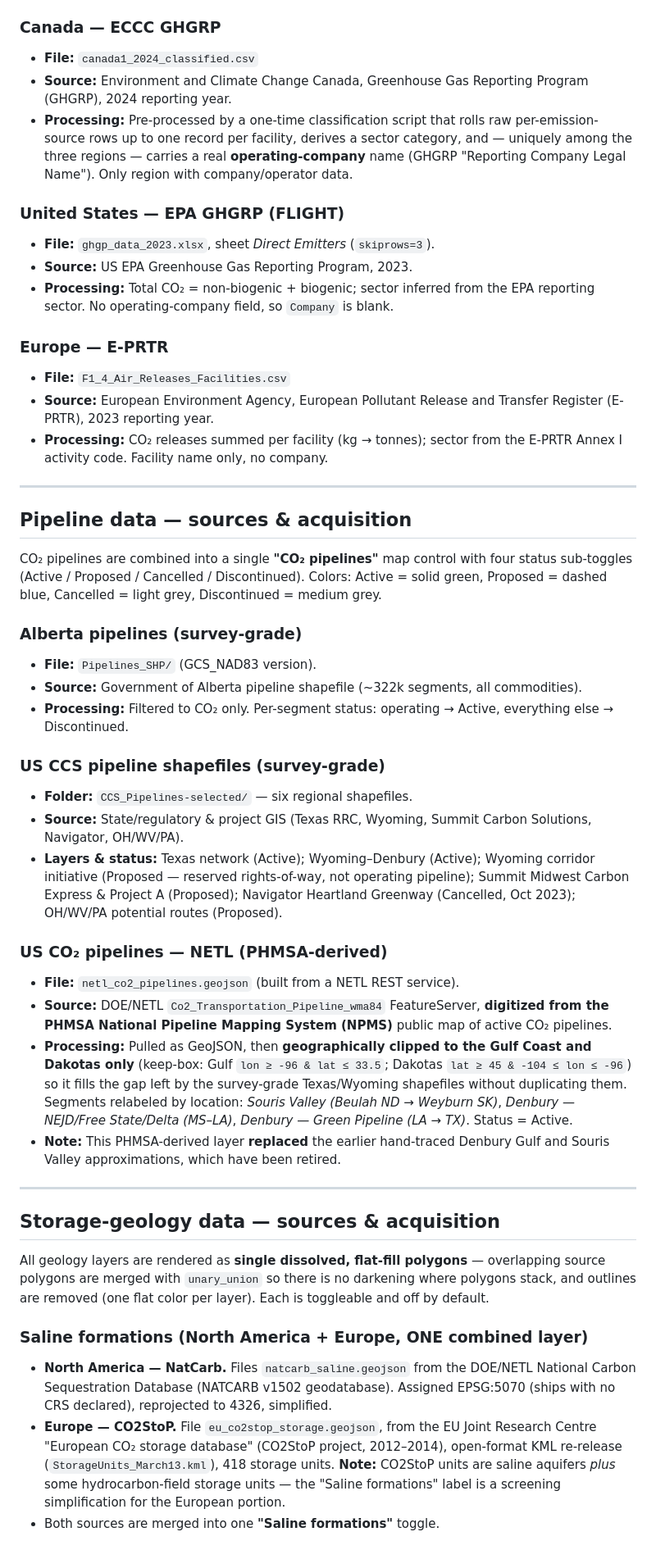
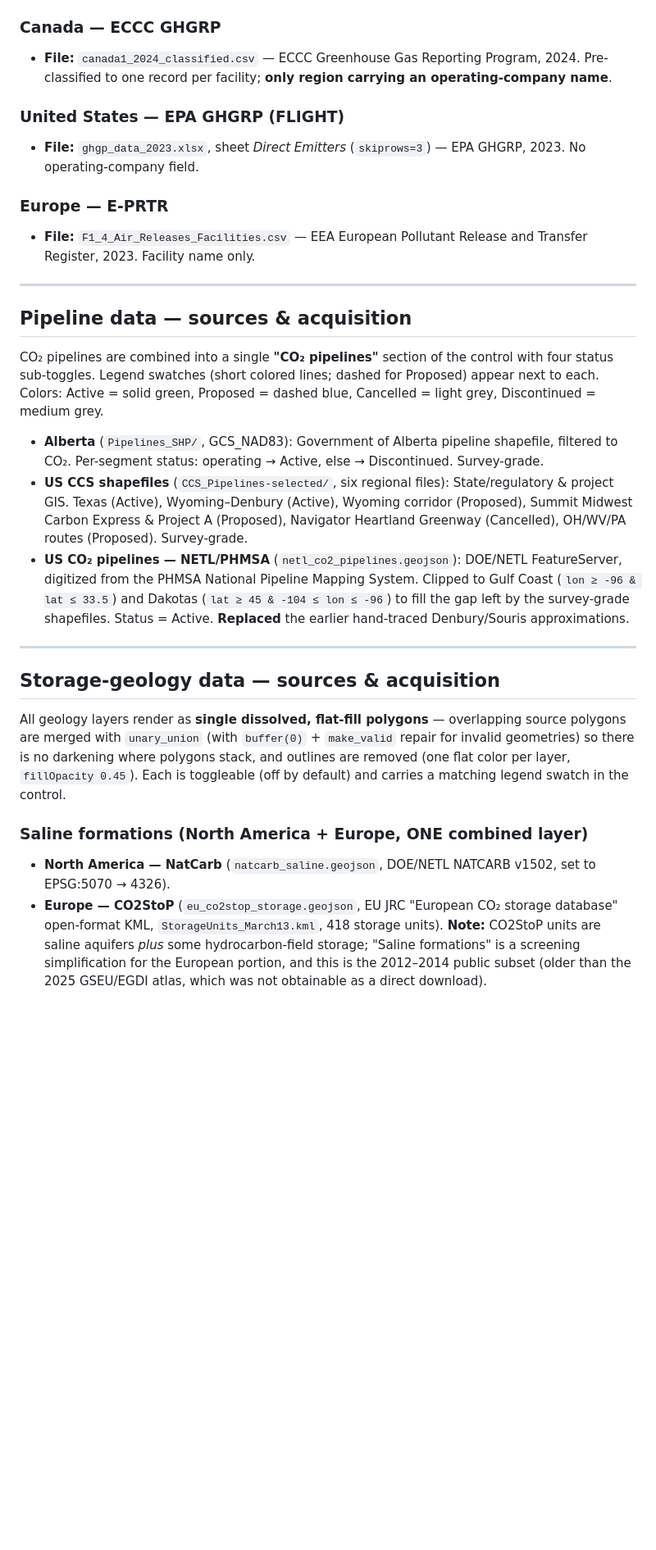
Before and after one commit to Backwater-Carbon-Solutions/emissions_mapping, a Markdown page: README.md, the part around one of its changes. Shown at 82% size. GitHub-like rendering; blank space fills up the shorter version.

```diff
--- a/README.md
+++ b/README.md
@@ -53,49 +42,30 @@ The facility layer merges three government emissions programs into one table (`f
 
 ### Canada — ECCC GHGRP
-- **File:** `canada1_2024_classified.csv`
-- **Source:** Environment and Climate Change Canada, Greenhouse Gas Reporting Program (GHGRP), 2024 reporting year.
-- **Processing:** Pre-processed by a one-time classification script that rolls raw per-emission-source rows up to one record per facility, derives a sector category, and — uniquely among the three regions — carries a real **operating-company** name (GHGRP "Reporting Company Legal Name"). Only region with company/operator data.
+- **File:** `canada1_2024_classified.csv` — ECCC Greenhouse Gas Reporting Program, 2024. Pre-classified to one record per facility; **only region carrying an operating-company name**.
 
 ### United States — EPA GHGRP (FLIGHT)
-- **File:** `ghgp_data_2023.xlsx`, sheet *Direct Emitters* (`skiprows=3`).
-- **Source:** US EPA Greenhouse Gas Reporting Program, 2023.
-- **Processing:** Total CO₂ = non-biogenic + biogenic; sector inferred from the EPA reporting sector. No operating-company field, so `Company` is blank.
+- **File:** `ghgp_data_2023.xlsx`, sheet *Direct Emitters* (`skiprows=3`) — EPA GHGRP, 2023. No operating-company field.
 
 ### Europe — E-PRTR
-- **File:** `F1_4_Air_Releases_Facilities.csv`
-- **Source:** European Environment Agency, European Pollutant Release and Transfer Register (E-PRTR), 2023 reporting year.
-- **Processing:** CO₂ releases summed per facility (kg → tonnes); sector from the E-PRTR Annex I activity code. Facility name only, no company.
+- **File:** `F1_4_Air_Releases_Facilities.csv` — EEA European Pollutant Release and Transfer Register, 2023. Facility name only.
 
 ---
 
 ## Pipeline data — sources & acquisition
 
-CO₂ pipelines are combined into a single **"CO₂ pipelines"** map control with four status sub-toggles (Active / Proposed / Cancelled / Discontinued). Colors: Active = solid green, Proposed = dashed blue, Cancelled = light grey, Discontinued = medium grey.
+CO₂ pipelines are combined into a single **"CO₂ pipelines"** section of the control with four status sub-toggles. Legend swatches (short colored lines; dashed for Proposed) appear next to each. Colors: Active = solid green, Proposed = dashed blue, Cancelled = light grey, Discontinued = medium grey.
 
-### Alberta pipelines (survey-grade)
-- **File:** `Pipelines_SHP/` (GCS_NAD83 version).
-- **Source:** Government of Alberta pipeline shapefile (~322k segments, all commodities).
-- **Processing:** Filtered to CO₂ only. Per-segment status: operating → Active, everything else → Discontinued.
-
-### US CCS pipeline shapefiles (survey-grade)
-- **Folder:** `CCS_Pipelines-selected/` — six regional shapefiles.
-- **Source:** State/regulatory & project GIS (Texas RRC, Wyoming, Summit Carbon Solutions, Navigator, OH/WV/PA).
-- **Layers & status:** Texas network (Active); Wyoming–Denbury (Active); Wyoming corridor initiative (Proposed — reserved rights-of-way, not operating pipeline); Summit Midwest Carbon Express & Project A (Proposed); Navigator Heartland Greenway (Cancelled, Oct 2023); OH/WV/PA potential routes (Proposed).
-
-### US CO₂ pipelines — NETL (PHMSA-derived)
-- **File:** `netl_co2_pipelines.geojson` (built from a NETL REST service).
-- **Source:** DOE/NETL `Co2_Transportation_Pipeline_wma84` FeatureServer, **digitized from the PHMSA National Pipeline Mapping System (NPMS)** public map of active CO₂ pipelines.
-- **Processing:** Pulled as GeoJSON, then **geographically clipped to the Gulf Coast and Dakotas only** (keep-box: Gulf `lon ≥ -96 & lat ≤ 33.5`; Dakotas `lat ≥ 45 & -104 ≤ lon ≤ -96`) so it fills the gap left by the survey-grade Texas/Wyoming shapefiles without duplicating them. Segments relabeled by location: *Souris Valley (Beulah ND → Weyburn SK)*, *Denbury — NEJD/Free State/Delta (MS–LA)*, *Denbury — Green Pipeline (LA → TX)*. Status = Active.
-- **Note:** This PHMSA-derived layer **replaced** the earlier hand-traced Denbury Gulf and Souris Valley approximations, which have been retired.
+- **Alberta** (`Pipelines_SHP/`, GCS_NAD83): Government of Alberta pipeline shapefile, filtered to CO₂. Per-segment status: operating → Active, else → Discontinued. Survey-grade.
+- **US CCS shapefiles** (`CCS_Pipelines-selected/`, six regional files): State/regulatory & project GIS. Texas (Active), Wyoming–Denbury (Active), Wyoming corridor (Proposed), Summit Midwest Carbon Express & Project A (Proposed), Navigator Heartland Greenway (Cancelled), OH/WV/PA routes (Proposed). Survey-grade.
+- **US CO₂ pipelines — NETL/PHMSA** (`netl_co2_pipelines.geojson`): DOE/NETL FeatureServer, digitized from the PHMSA National Pipeline Mapping System. Clipped to Gulf Coast (`lon ≥ -96 & lat ≤ 33.5`) and Dakotas (`lat ≥ 45 & -104 ≤ lon ≤ -96`) to fill the gap left by the survey-grade shapefiles. Status = Active. **Replaced** the earlier hand-traced Denbury/Souris approximations.
 
 ---
 
 ## Storage-geology data — sources & acquisition
 
-All geology layers are rendered as **single dissolved, flat-fill polygons** — overlapping source polygons are merged with `unary_union` so there is no darkening where polygons stack, and outlines are removed (one flat color per layer). Each is toggleable and off by default.
+All geology layers render as **single dissolved, flat-fill polygons** — overlapping source polygons are merged with `unary_union` (with `buffer(0)` + `make_valid` repair for invalid geometries) so there is no darkening where polygons stack, and outlines are removed (one flat color per layer, `fillOpacity 0.45`). Each is toggleable (off by default) and carries a matching legend swatch in the control.
 
 ### Saline formations (North America + Europe, ONE combined layer)
-- **North America — NatCarb.** Files `natcarb_saline.geojson` from the DOE/NETL National Carbon Sequestration Database (NATCARB v1502 geodatabase). Assigned EPSG:5070 (ships with no CRS declared), reprojected to 4326, simplified.
-- **Europe — CO2StoP.** File `eu_co2stop_storage.geojson`, from the EU Joint Research Centre "European CO₂ storage database" (CO2StoP project, 2012–2014), open-format KML re-release (`StorageUnits_March13.kml`), 418 storage units. **Note:** CO2StoP units are saline aquifers *plus* some hydrocarbon-field storage units — the "Saline formations" label is a screening simplification for the European portion.
-- Both sources are merged into one **"Saline formations"** toggle.
+- **North America — NatCarb** (`natcarb_saline.geojson`, DOE/NETL NATCARB v1502, set to EPSG:5070 → 4326).
+- **Europe — CO2StoP** (`eu_co2stop_storage.geojson`, EU JRC "European CO₂ storage database" open-format KML, `StorageUnits_March13.kml`, 418 storage units). **Note:** CO2StoP units are saline aquifers *plus* some hydrocarbon-field storage; "Saline formations" is a screening simplification for the European portion, and this is the 2012–2014 public subset (older than the 2025 GSEU/EGDI atlas, which was not obtainable as a direct download).
 
```
Also changed, not shown: other parts of README.md (+65 -72 lines).
